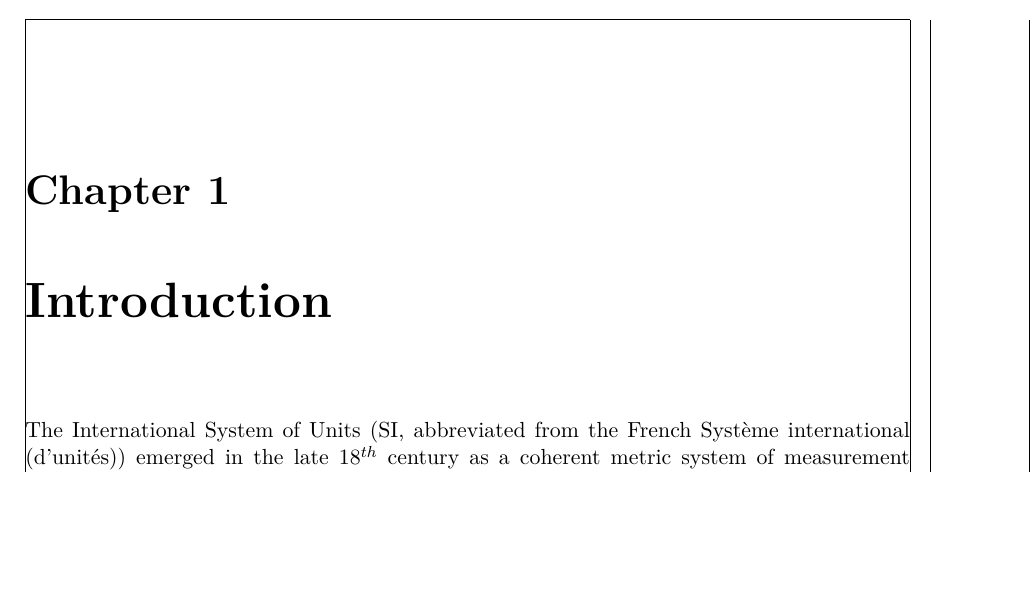
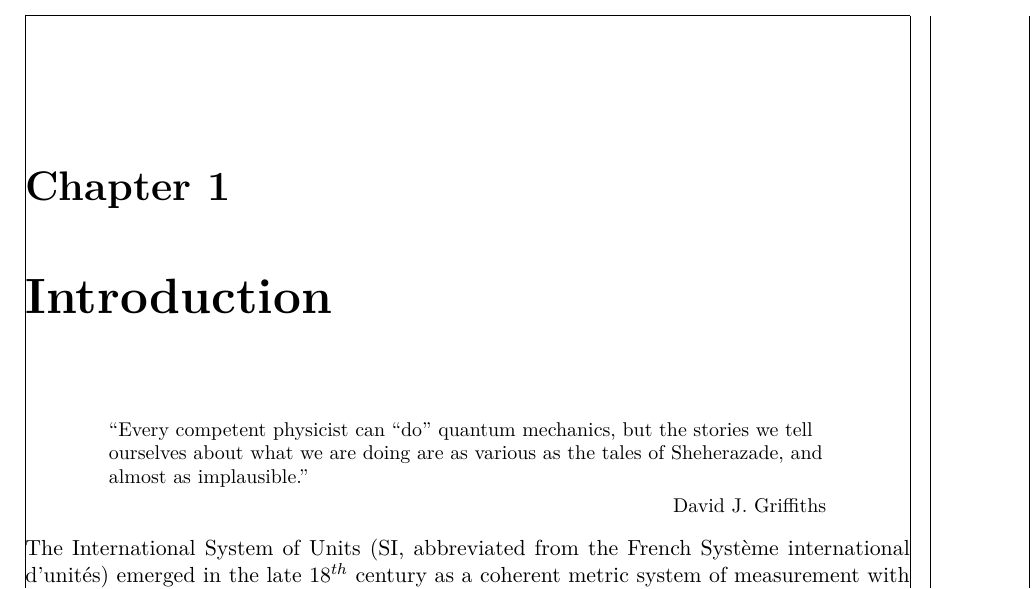
Before and after one commit to 05lindne/phd_thesis, a LaTeX thesis (main.tex, which reads chapters/introduction/introduction.tex, frontbackstuff/preamble/preamble.tex): part of page 5 of 8, cut so that both start at the same text, the shorter picture padded with empty space. Compiled offline with pdfLaTeX.

Commit message:
Added griffiths quote to introduction.

```diff
--- a/chapters/introduction/introduction.tex
+++ b/chapters/introduction/introduction.tex
@@ -4,7 +4,9 @@
 \chapter{Introduction}	\label{ch::introduction}
 \chaptermark{SiV Centers}
 
-		The International System of Units (SI, abbreviated from the French Système international (d'unités)) emerged in the late $18^{th}$ century as a coherent metric system of measurement with rationally related units and simple rules for combining them \cite{zwinckels::1}. Since its inception it was improved and augmented continously in an ongoing effort to accomodate continuued scientific and technological progress. The current SI system is comprised of seven base units: The kilogram (\SI{}{\kg}), the second (\SI{}{\s}), the Ampere (\SI{}{\ampere}), the Kelvin (\SI{}{\kelvin}), the mole (\SI{}{\mole}) and the candela (\SI{}{\candela}). Currently a redefinition of four of base units (kilogram, mole, Kelvin, Ampere) in terms of fundamental constants is under way \cite{zwinckels::3, Milton, Martin (14 November 2016). Highlights in the work of the BIPM in 2016}. The proposed change will improve the definitions of these base units to make them easier to realize experiemntally, particularily for the measurement of electrical quantities \cite{zwinckels::paper}. It will also eliminate the last remaining base unit definition which relies on a historic material artefact, the international prototype of the kilogram. As a result all base units will, for the first time, be tied to one or more fundamental constants of nature.
+		\epigraph{``Every competent physicist can \enquote{do} quantum mechanics, but the stories we tell ourselves about what we are doing are as various as the tales of Sheherazade, and almost as implausible.''}{\textup{David J. Griffiths}}
+
+		The International System of Units (SI, abbreviated from the French Syst\`eme international d'unit\'es) emerged in the late $18^{th}$ century as a coherent metric system of measurement with rationally related units and simple rules for combining them \cite{zwinckels::1}. Since its inception it was improved and augmented continously in an ongoing effort to accomodate continuued scientific and technological progress. The current SI system is comprised of seven base units: The kilogram (\SI{}{\kg}), the second (\SI{}{\s}), the Ampere (\SI{}{\ampere}), the Kelvin (\SI{}{\kelvin}), the mole (\SI{}{\mole}) and the candela (\SI{}{\candela}). Currently a redefinition of four of base units (kilogram, mole, Kelvin, Ampere) in terms of fundamental constants is under way \cite{zwinckels::3, Milton, Martin (14 November 2016). Highlights in the work of the BIPM in 2016}. The proposed change will improve the definitions of these base units to make them easier to realize experiemntally, particularily for the measurement of electrical quantities \cite{zwinckels::paper}. It will also eliminate the last remaining base unit definition which relies on a historic material artefact, the international prototype of the kilogram. As a result all base units will, for the first time, be tied to one or more fundamental constants of nature.
 
 		As these developments are put into motion, similar discussions regarding the SI base unit for luminous intensity, the candela, have emerged. It has been suggested that it can be improved by leveraging recent advances in classical radiometry and photometry as well as the development of novel quantum devices and techniques \cite{Cheung2007}.
 
--- a/frontbackstuff/preamble/preamble.tex
+++ b/frontbackstuff/preamble/preamble.tex
@@ -63,3 +63,10 @@
 % \reversemarginpar
 
 \usepackage{blindtext}  %generates lorem impsum latin blind text
+
+\usepackage{epigraph}
+\usepackage{etoolbox}
+
+\setlength\epigraphwidth{\linewidth}
+\setlength\epigraphrule{0pt}
+\renewcommand{\epigraphflush}{center}
```
Also changed, not shown: main.pdf.
